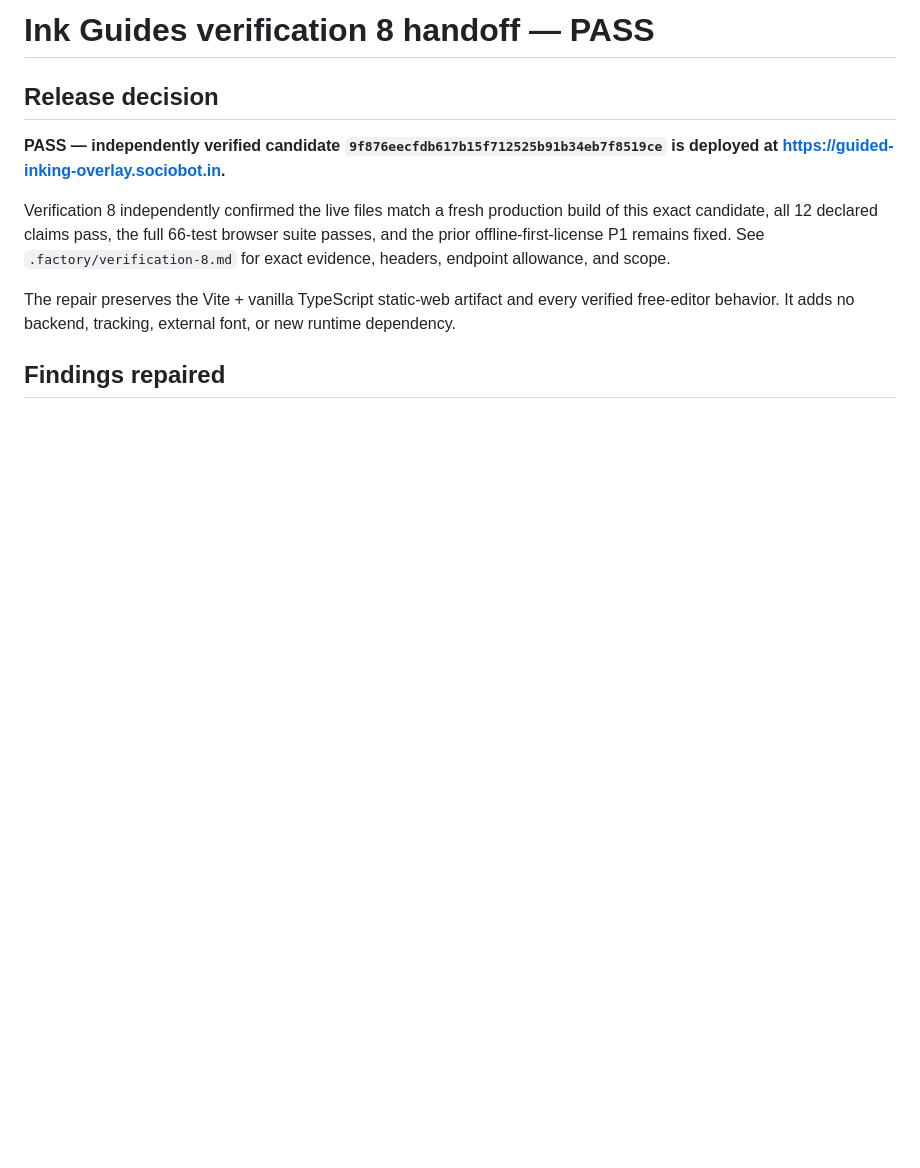
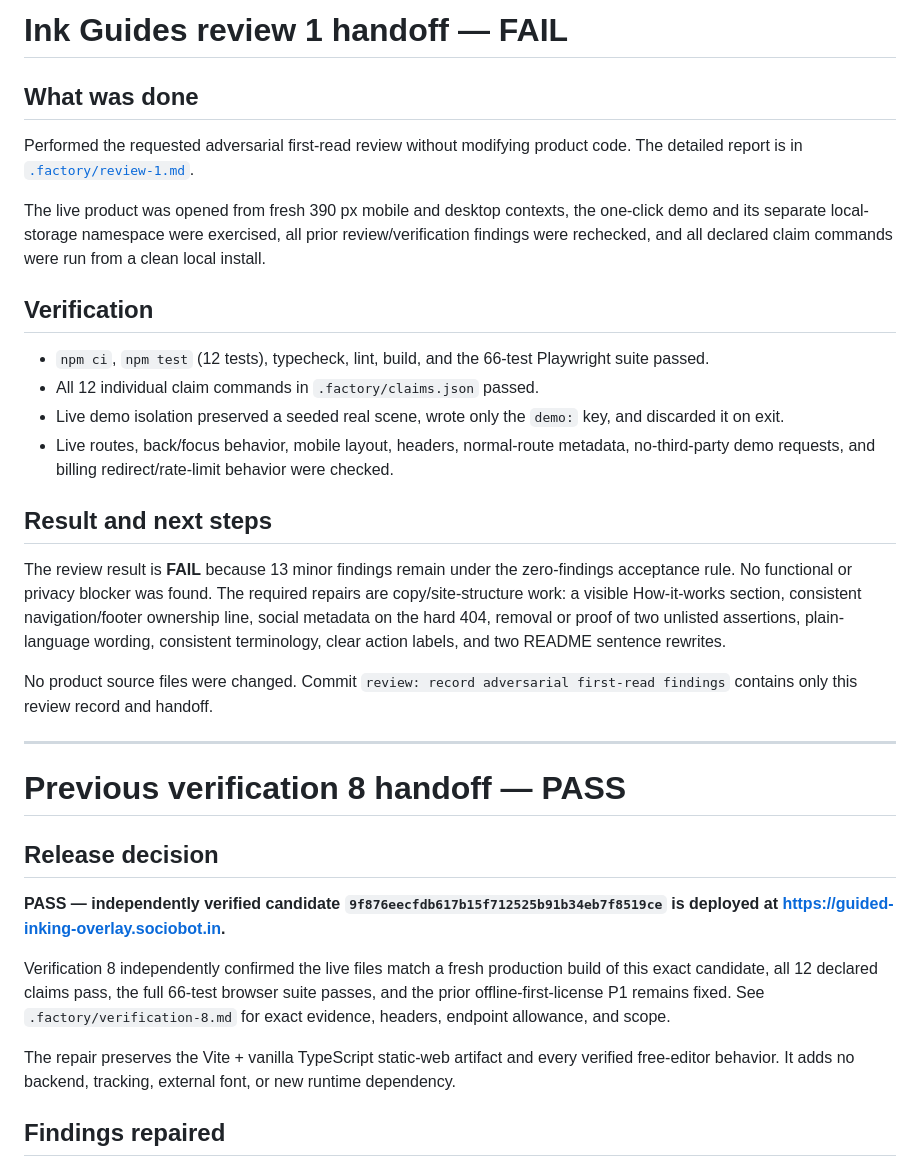
Before and after one commit to B-Divyesh/sf-guided-inking-overlay, a Markdown page: .factory/handoff.md, the part around the change. Drawn GitHub-style; blank space fills up the shorter version.

Commit message:
review: record adversarial first-read findings

```diff
--- a/.factory/handoff.md
+++ b/.factory/handoff.md
@@ -1,4 +1,27 @@
-# Ink Guides verification 8 handoff — PASS
+# Ink Guides review 1 handoff — FAIL
+
+## What was done
+
+Performed the requested adversarial first-read review without modifying product code. The detailed report is in [`.factory/review-1.md`](review-1.md).
+
+The live product was opened from fresh 390 px mobile and desktop contexts, the one-click demo and its separate local-storage namespace were exercised, all prior review/verification findings were rechecked, and all declared claim commands were run from a clean local install.
+
+## Verification
+
+- `npm ci`, `npm test` (12 tests), typecheck, lint, build, and the 66-test Playwright suite passed.
+- All 12 individual claim commands in `.factory/claims.json` passed.
+- Live demo isolation preserved a seeded real scene, wrote only the `demo:` key, and discarded it on exit.
+- Live routes, back/focus behavior, mobile layout, headers, normal-route metadata, no-third-party demo requests, and billing redirect/rate-limit behavior were checked.
+
+## Result and next steps
+
+The review result is **FAIL** because 13 minor findings remain under the zero-findings acceptance rule. No functional or privacy blocker was found. The required repairs are copy/site-structure work: a visible How-it-works section, consistent navigation/footer ownership line, social metadata on the hard 404, removal or proof of two unlisted assertions, plain-language wording, consistent terminology, clear action labels, and two README sentence rewrites.
+
+No product source files were changed. Commit `review: record adversarial first-read findings` contains only this review record and handoff.
+
+---
+
+# Previous verification 8 handoff — PASS
 
 ## Release decision
 
```
Also changed, not shown: .factory/review-1.md (added, +255 -0 lines).
